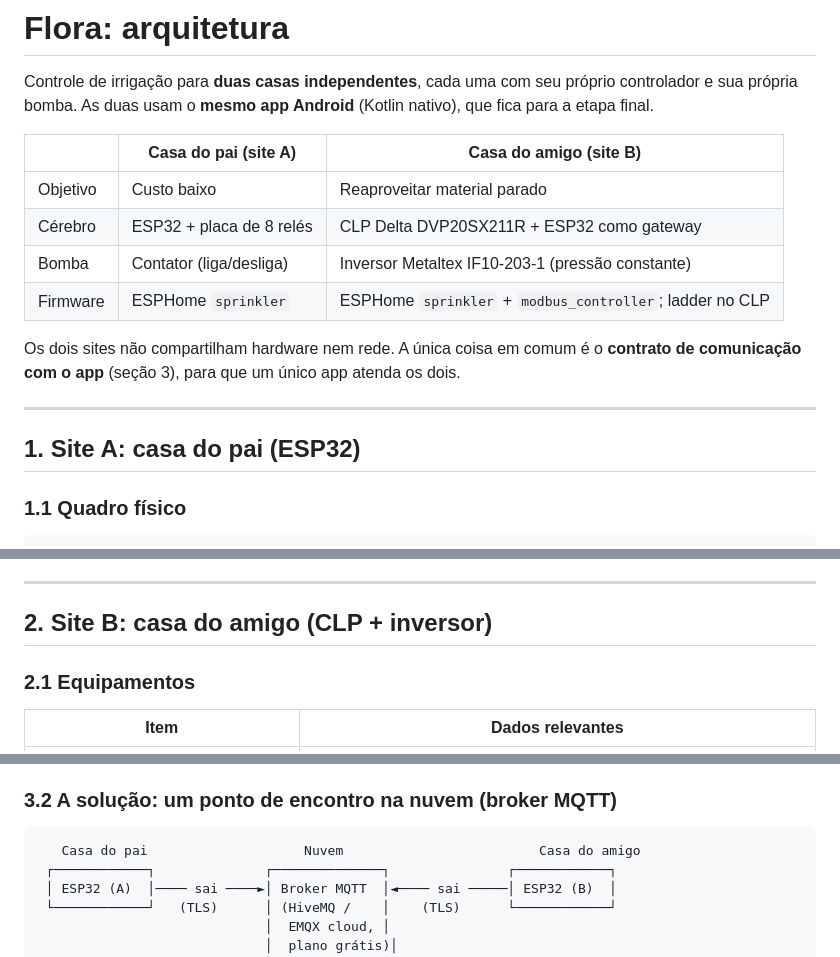
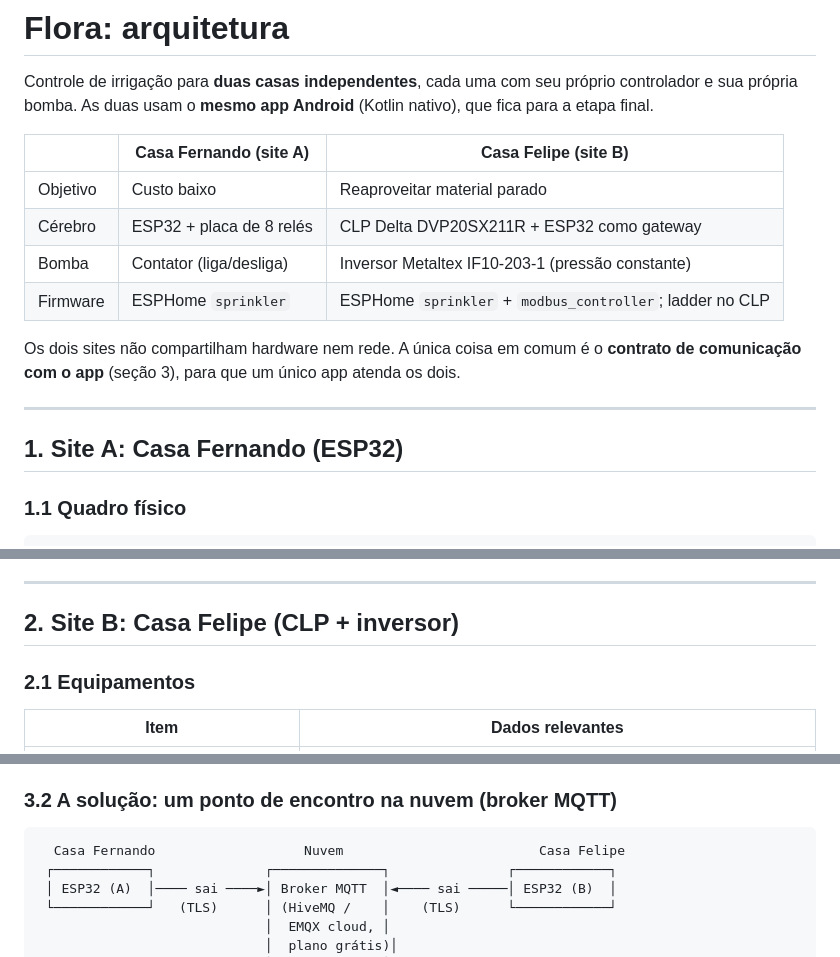
Before and after one commit to Lotus-Oficial/lotus-bkd, a Markdown page: docs/ARCHITECTURE.md, 3 parts joined by grey strips. Drawn GitHub-style.

````diff
--- a/docs/ARCHITECTURE.md
+++ b/docs/ARCHITECTURE.md
@@ -4,7 +4,7 @@ Controle de irrigação para **duas casas independentes**, cada uma com seu pró
 controlador e sua própria bomba. As duas usam o **mesmo app Android** (Kotlin nativo),
 que fica para a etapa final.
 
-| | Casa do pai (**site A**) | Casa do amigo (**site B**) |
+| | Casa Fernando (**site A**) | Casa Felipe (**site B**) |
 |---|---|---|
 | Objetivo | Custo baixo | Reaproveitar material parado |
 | Cérebro | ESP32 + placa de 8 relés | CLP Delta DVP20SX211R + ESP32 como gateway |
@@ -16,7 +16,7 @@ Os dois sites não compartilham hardware nem rede. A única coisa em comum é o
 
 ---
 
-## 1. Site A: casa do pai (ESP32)
+## 1. Site A: Casa Fernando (ESP32)
 
 ### 1.1 Quadro físico
 
@@ -62,7 +62,7 @@ Os dois sites não compartilham hardware nem rede. A única coisa em comum é o
 
 ---
 
-## 2. Site B: casa do amigo (CLP + inversor)
+## 2. Site B: Casa Felipe (CLP + inversor)
 
 ### 2.1 Equipamentos
 
@@ -188,7 +188,7 @@ celular não consegue chamar o ESP32 diretamente pela internet.
 ### 3.2 A solução: um ponto de encontro na nuvem (broker MQTT)
 
 ```
-   Casa do pai                    Nuvem                         Casa do amigo
+  Casa Fernando                   Nuvem                         Casa Felipe
  ┌────────────┐              ┌──────────────┐               ┌────────────┐
  │ ESP32 (A)  │──── sai ────►│ Broker MQTT  │◄──── sai ─────│ ESP32 (B)  │
  └────────────┘   (TLS)      │ (HiveMQ /    │    (TLS)      └────────────┘
````
Also changed, not shown: other parts of docs/ARCHITECTURE.md (+3 -3 lines), README.md (+8 -8 lines), docs/img/componentes.jpg, docs/img/homepage.jpg, docs/img/pagina-completa.jpg, 5 other files.
